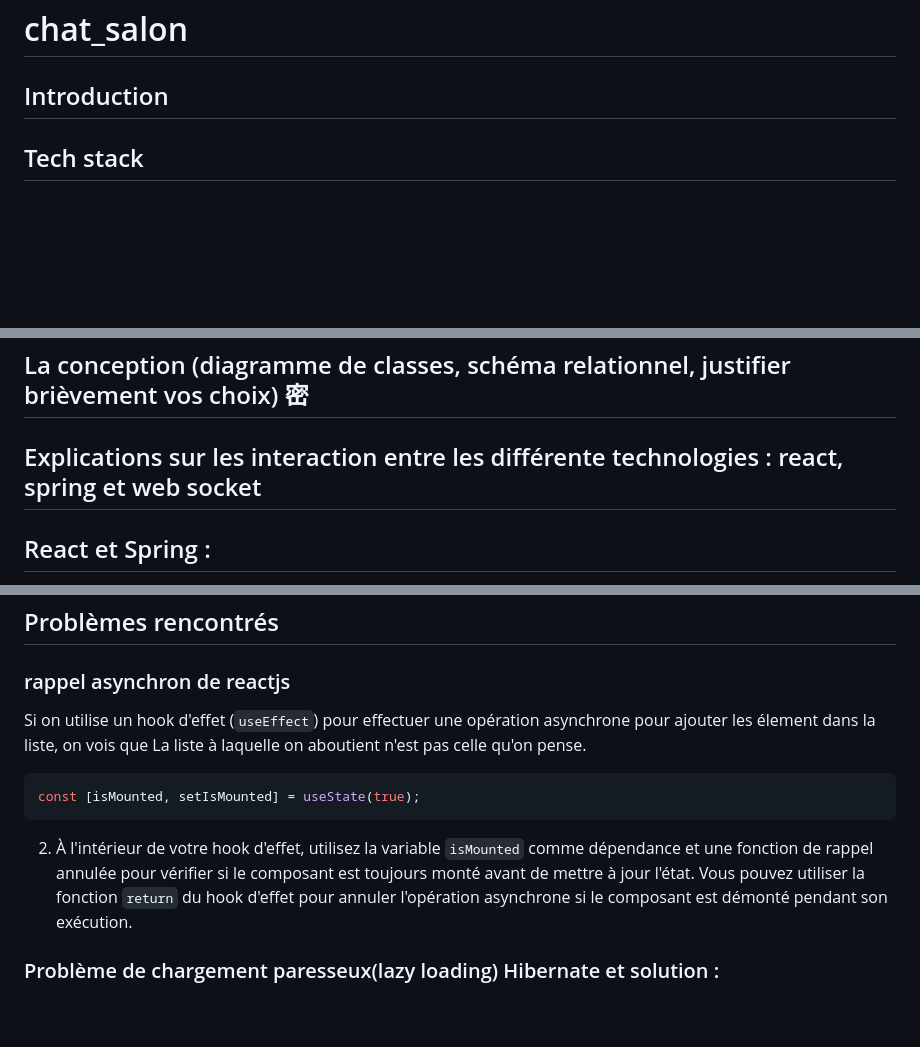
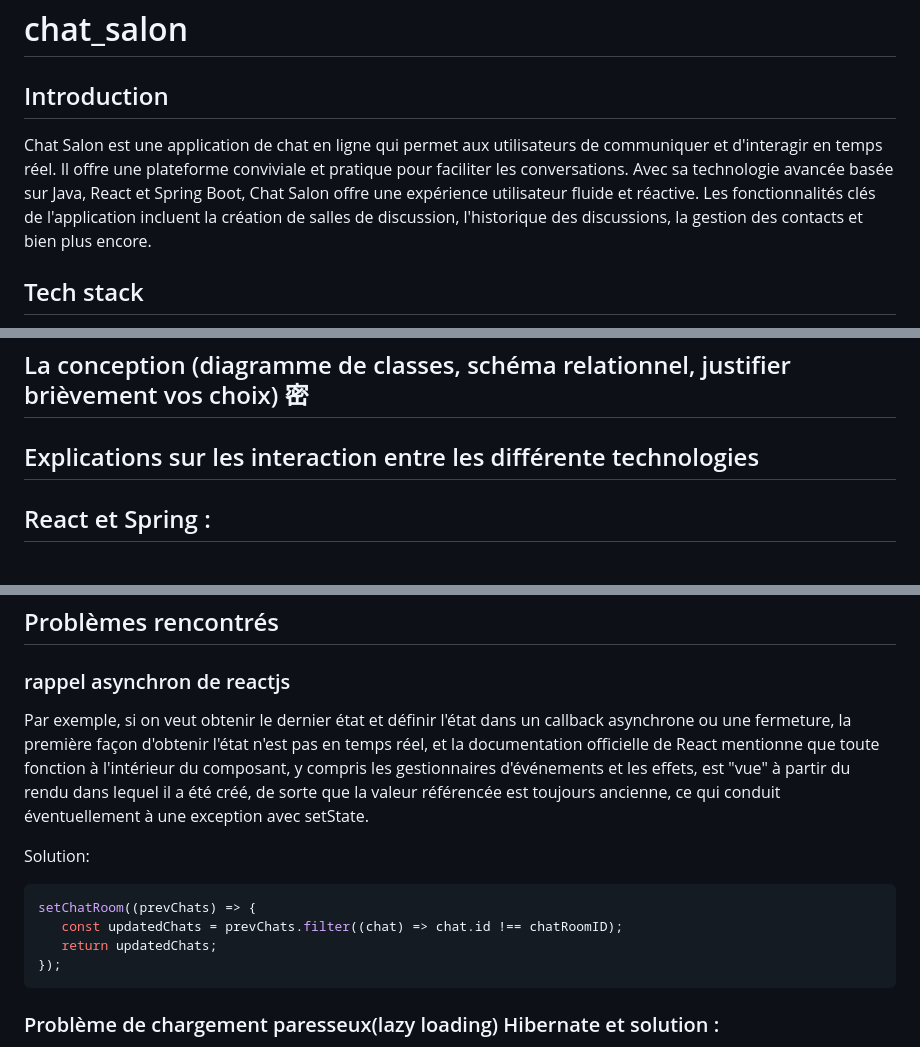
Before and after one commit to Zcy-ai/chat_salon, a Markdown page: README.md, 3 parts joined by grey strips. Rendered like a GitHub page; blank space fills up the shorter version.

````diff
--- a/README.md
+++ b/README.md
@@ -1,5 +1,7 @@
 # chat_salon
 ## Introduction
+Chat Salon est une application de chat en ligne qui permet aux utilisateurs de communiquer et d'interagir en temps réel. Il offre une plateforme conviviale et pratique pour faciliter les conversations.
+Avec sa technologie avancée basée sur Java, React et Spring Boot, Chat Salon offre une expérience utilisateur fluide et réactive. Les fonctionnalités clés de l'application incluent la création de salles de discussion, l'historique des discussions, la gestion des contacts et bien plus encore.
 ## Tech stack
 - 🐍JAVA
 - ⚙️React
@@ -54,7 +56,7 @@ Pour la communication entre le frontend et le backend, Axios est utilisé comme
 ## La conception (diagramme de classes, schéma relationnel, justifier brièvement vos choix) 密
 ###
 
-## Explications sur les interaction entre les différente technologies : react, spring et web socket
+## Explications sur les interaction entre les différente technologies
 ## React et Spring :
 Les interactions entre React et Spring se font via des API REST et Axios. React envoie des requêtes HTTP (GET, POST, PUT, DELETE) au backend développé avec Spring pour récupérer ou modifier des données. Le backend traite ces requêtes et renvoie des réponses, généralement sous forme de JSON et on a conçu quelques classes en tant que ResponseBody pour bien former les réponses. React peut alors utiliser ces données pour mettre à jour l'interface utilisateur de manière réactive.
 
@@ -141,13 +143,17 @@ Hibernate ORM fournit une couche d'abstraction pour interagir avec la base de do
 
 ## Problèmes rencontrés
 ### rappel asynchron de reactjs
-Si on utilise un hook d'effet (`useEffect`) pour effectuer une opération asynchrone pour ajouter les élement dans la liste, on vois que La liste à laquelle on aboutient n'est pas celle qu'on pense.
+
+Par exemple, si on veut obtenir le dernier état et définir l'état dans un callback asynchrone ou une fermeture, la première façon d'obtenir l'état n'est pas en temps réel, et la documentation officielle de React mentionne que toute fonction à l'intérieur du composant, y compris les gestionnaires d'événements et les effets, est "vue" à partir du rendu dans lequel il a été créé, de sorte que la valeur référencée est toujours ancienne, ce qui conduit éventuellement à une exception avec setState.
+
+Solution:
 
 ```javascript
-const [isMounted, setIsMounted] = useState(true);
+setChatRoom((prevChats) => {
+   const updatedChats = prevChats.filter((chat) => chat.id !== chatRoomID);
+   return updatedChats;
+});
 ```
-
-2. À l'intérieur de votre hook d'effet, utilisez la variable `isMounted` comme dépendance et une fonction de rappel annulée pour vérifier si le composant est toujours monté avant de mettre à jour l'état. Vous pouvez utiliser la fonction `return` du hook d'effet pour annuler l'opération asynchrone si le composant est démonté pendant son exécution.
 
 
 ### Problème de chargement paresseux(lazy loading) Hibernate et solution :
````
